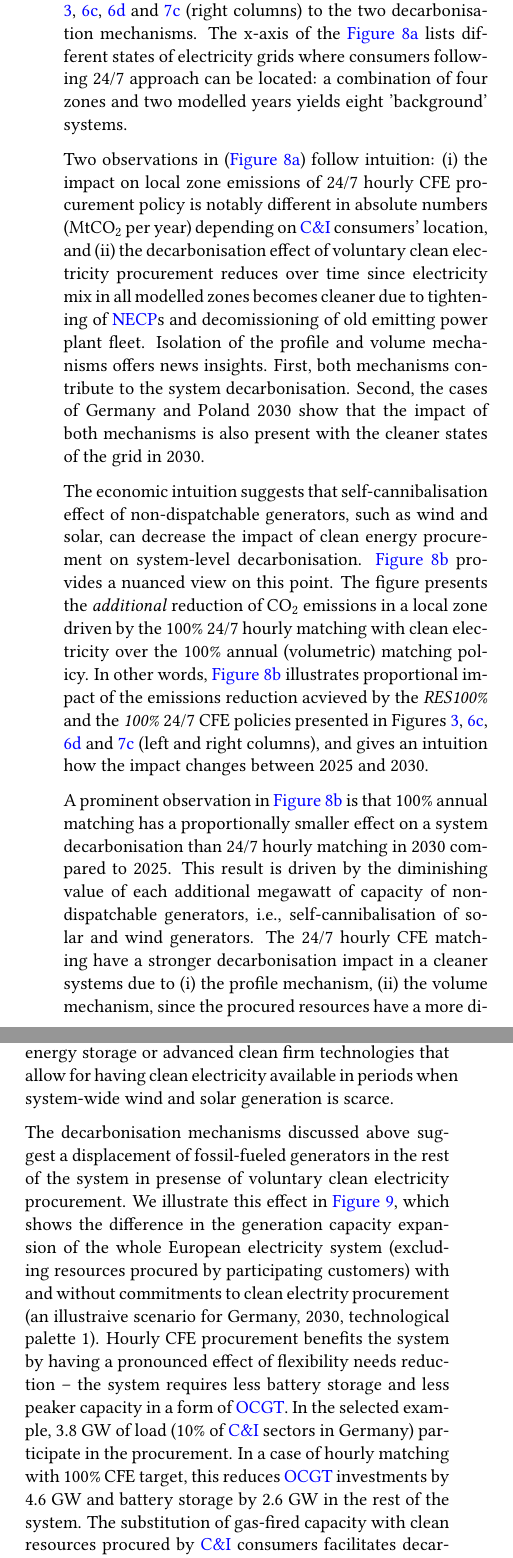
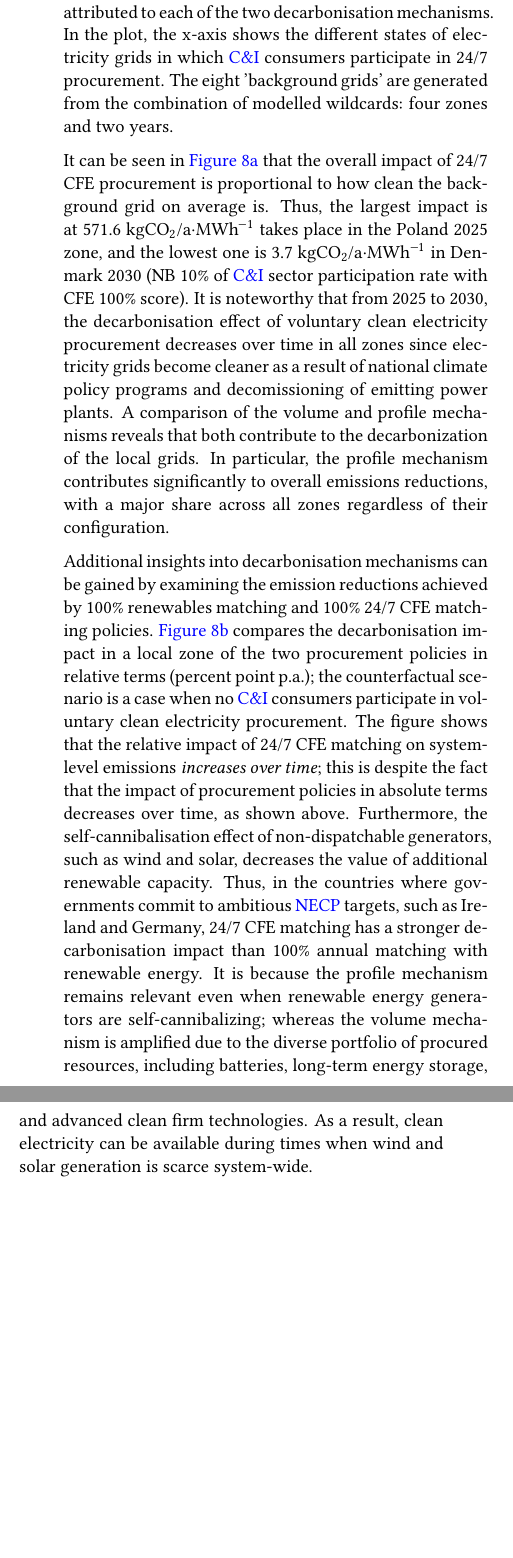
Before and after one commit to Irieo/247-procurement-paper, a LaTeX paper (manuscript/manuscript.tex, which reads manuscript/sections/results.tex): two parts of the columns of page 11 of 14 before the commit and two parts of the columns of page 11 of 13 after it, joined at a grey line, cut so that both start at the same text, the shorter picture padded with empty space. Compiled offline with pdfLaTeX.

Commit message:
results: complete section 3.5

```diff
--- a/manuscript/sections/results.tex
+++ b/manuscript/sections/results.tex
@@ -382 +382,2 @@ The decarbonisation effect depends on the composition of the 24/7 portfolio, the
 
+In the following, we conduct an experiment to isolate the decarbonisation effects of the volume and profile mechanisms.
@@ -388,24 +389,19 @@ In the experiment, we rerun the optimization with setting the rigt-hand side of
-In other words, \cref{fig:10-profile-volume.pdf} attributes the difference between emissions in the \textit{reference} and the \textit{100\%} 24/7 CFE cases presented  Figures \ref{fig:10-2025-IE-p1-zone_emissions}, \ref{fig:10-2025-DE-p3-zone_emissions}, \ref{fig:10-2025-PL-p3-zone_emissions} and \ref{fig:10-2030-IE-p1-zone_emissions} (right columns) to the two decarbonisation mechanisms.
-The x-axis of the \cref{fig:10-profile-volume.pdf} lists different states of electricity grids where consumers following 24/7 approach can be located: a combination of four zones and two modelled years yields eight 'background' systems.
+\cref{fig:10-profile-volume.pdf} illustrates the reduction in local zone emissions attributed to each of the two decarbonisation mechanisms.
+In the plot, the x-axis shows the different states of electricity grids in which \gls{ci} consumers participate in 24/7 procurement.
+The eight 'background grids' are generated from the combination of modelled wildcards: four zones and two years.
 
-Two observations in (\cref{fig:10-profile-volume.pdf}) follow intuition: (i) the impact on local zone emissions of 24/7 hourly CFE procurement policy is notably different in absolute numbers (Mt\co per year) depending on \gls{ci} consumers' location, and (ii) the decarbonisation effect of voluntary clean electricity procurement reduces over time since electricity mix in all modelled zones becomes cleaner due to tightening of \gls{necp}s and decomissioning of old emitting power plant fleet.
-Isolation of the profile and volume mechanisms offers news insights. First, both mechanisms contribute to the system decarbonisation. Second, the cases of Germany and Poland 2030 show that the impact of both mechanisms is also present with the cleaner states of the grid in 2030.
+It can be seen in \cref{fig:10-profile-volume.pdf} that the overall impact of 24/7 CFE procurement is proportional to how clean the background grid on average is.
+Thus, the largest impact is at 571.6~kgCO$_2$/a·MWh$^{-1}$ takes place in the Poland 2025 zone, and the lowest one is 3.7~kgCO$_2$/a·MWh$^{-1}$ in Denmark 2030 (NB 10\% of \gls{ci} sector participation rate with CFE 100\% score).
+It is noteworthy that from 2025 to 2030, the decarbonisation effect of voluntary clean electricity procurement decreases over time in all zones since electricity grids become cleaner as a result of national climate policy programs and decomissioning of emitting power plants.
+A comparison of the volume and profile mechanisms reveals that both contribute to the decarbonization of the local grids.
+In particular, the profile mechanism contributes significantly to overall emissions reductions, with a major share across all zones regardless of their configuration.
 
-The economic intuition suggests that self-cannibalisation effect of non-dispatchable generators, such as wind and solar, can decrease the impact of clean energy procurement on system-level decarbonisation.
-\cref{fig:10-hourly-annual.pdf} provides a nuanced view on this point.
-The figure presents the \textit{additional} reduction of \co emissions in a local zone driven by the 100\% 24/7 hourly matching with clean electricity over the 100\% annual (volumetric) matching policy.
-In other words, \cref{fig:10-hourly-annual.pdf} illustrates proportional impact of the emissions reduction acvieved by the \textit{RES100\%} and the \textit{100\%} 24/7 CFE policies presented in Figures \ref{fig:10-2025-IE-p1-zone_emissions}, \ref{fig:10-2025-DE-p3-zone_emissions}, \ref{fig:10-2025-PL-p3-zone_emissions} and \ref{fig:10-2030-IE-p1-zone_emissions} (left and right columns), and gives an intuition how the impact changes between 2025 and 2030.
-
-A prominent observation in \cref{fig:10-hourly-annual.pdf} is that 100\% annual matching has a proportionally smaller effect on a system decarbonisation than 24/7 hourly matching in 2030 compared to 2025.
-This result is driven by the diminishing value of each additional megawatt of capacity of non-dispatchable generators, i.e., self-cannibalisation of solar and wind generators.
-The 24/7 hourly CFE matching have a stronger decarbonisation impact in a cleaner systems due to (i) the profile mechanism, (ii) the volume mechanism, since the procured resources have a more diverse portfolio including battery storage, long-duration energy storage or advanced clean firm technologies that allow for having clean electricity available in periods when system-wide wind and solar generation is scarce.
-
-The decarbonisation mechanisms discussed above suggest a displacement of fossil-fueled generators in the rest of the system in presense of voluntary clean electricity procurement.
-We illustrate this effect in \cref{fig:10-2030-DE-p1-system_capacity_diff.pdf}, which shows the difference in the generation capacity expansion of the whole European electricity system (excluding resources procured by participating customers) with and without commitments to clean electrity procurement (an illustraive scenario for Germany, 2030, technological palette~1).
-Hourly CFE procurement benefits the system by having a pronounced effect of flexibility needs reduction -- the system requires less battery storage and less peaker capacity in a form of \gls{ocgt}.
-In the selected example, 3.8~GW of load (10\% of \gls{ci} sectors in Germany) participate in the procurement.
-In a case of hourly matching with 100\% CFE target, this reduces \gls{ocgt} investments by 4.6~GW and battery storage by 2.6~GW in the rest of the system.
-The substitution of gas-fired capacity with clean resources procured by \gls{ci} consumers facilitates decarbonization of the entire system, as shown above.
+Additional insights into decarbonisation mechanisms can be gained by examining the emission reductions achieved by 100\% renewables matching and 100\% 24/7 CFE matching policies.
+\cref{fig:10-hourly-annual.pdf} compares the decarbonisation impact in a local zone of the two procurement policies in relative terms (percent point p.a.); the counterfactual scenario is a case when no \gls{ci} consumers participate in voluntary clean electricity procurement.
+The figure shows that the relative impact of 24/7 CFE matching on system-level emissions \textit{increases over time}; this is despite the fact that the impact of procurement policies in absolute terms decreases over time, as shown above.
+Furthermore, the self-cannibalisation effect of non-dispatchable generators, such as wind and solar, decreases the value of additional renewable capacity.
+Thus, in the countries where governments commit to ambitious \gls{necp} targets, such as Ireland and Germany, 24/7 CFE matching has a stronger decarbonisation impact than 100\% annual matching with renewable energy.
+It is because the profile mechanism remains relevant even when renewable energy generators are self-cannibalizing; whereas the volume mechanism is amplified due to the diverse portfolio of procured resources, including batteries, long-term energy storage, and advanced clean firm technologies. As a result, clean electricity can be available during times when wind and solar generation is scarce system-wide.
 
 
 \begin{figure}
@@ -437,3 +428,24 @@ The substitution of gas-fired capacity with clean resources procured by \gls{ci}
-    Selected scenario of Germany, 2030, technological palette~1.}
-    \label{fig:10-2030-DE-p1-system_capacity_diff.pdf}
-\end{figure}
+
+% \subsection{System flexibility need reduction}
+% \label{subsec:flexibility}
+
+% \vspace{5pt}
+% \begin{res}
+%     24/7 CFE procurement reduces the needs for flexibility in the rest of the system.
+% \end{res}
+
+% The decarbonisation mechanisms discussed above suggest a displacement of fossil-fueled generators in the rest of the system in presense of voluntary clean electricity procurement.
+% We illustrate this effect in \cref{fig:10-2030-DE-p1-system_capacity_diff.pdf}, which shows the difference in the generation capacity expansion of the whole European electricity system (excluding resources procured by participating customers) with and without commitments to clean electrity procurement (an illustraive scenario for Germany, 2030, technological palette~1).
+% Hourly CFE procurement benefits the system by having a pronounced effect of flexibility needs reduction -- the system requires less battery storage and less peaker capacity in a form of \gls{ocgt}.
+% In the selected example, 3.8~GW of load (10\% of \gls{ci} sectors in Germany) participate in the procurement.
+% In a case of hourly matching with 100\% CFE target, this reduces \gls{ocgt} investments by 4.6~GW and battery storage by 2.6~GW in the rest of the system.
+% The substitution of gas-fired capacity with clean resources procured by \gls{ci} consumers facilitates decarbonization of the entire system, as shown above.
+
+% \begin{figure}
+%     \centering
+%     \includegraphics[width=0.95\columnwidth]{plots/10/2030/DE/p1/system_capacity_diff.pdf}
+%     \caption{
+%     Difference in generation capacity expansion in the whole European electricity system (including \gls{ci} resources) with and without clean energy procurement.
+%     Selected scenario of Germany, 2030, technological palette~1.}
+%     \label{fig:10-2030-DE-p1-system_capacity_diff.pdf}
+% \end{figure}
```
Also changed, not shown: manuscript/sections/results.tex (55 more changed lines).
